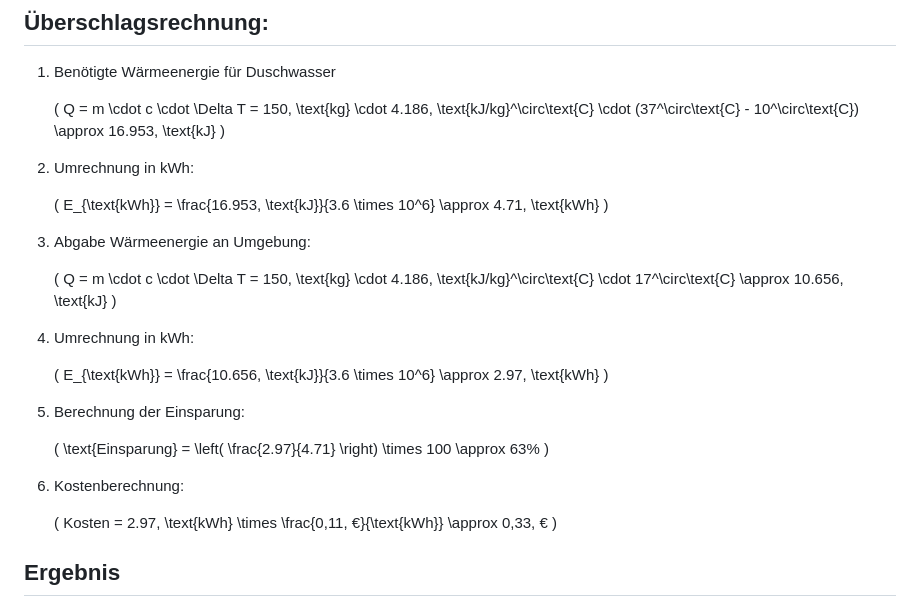
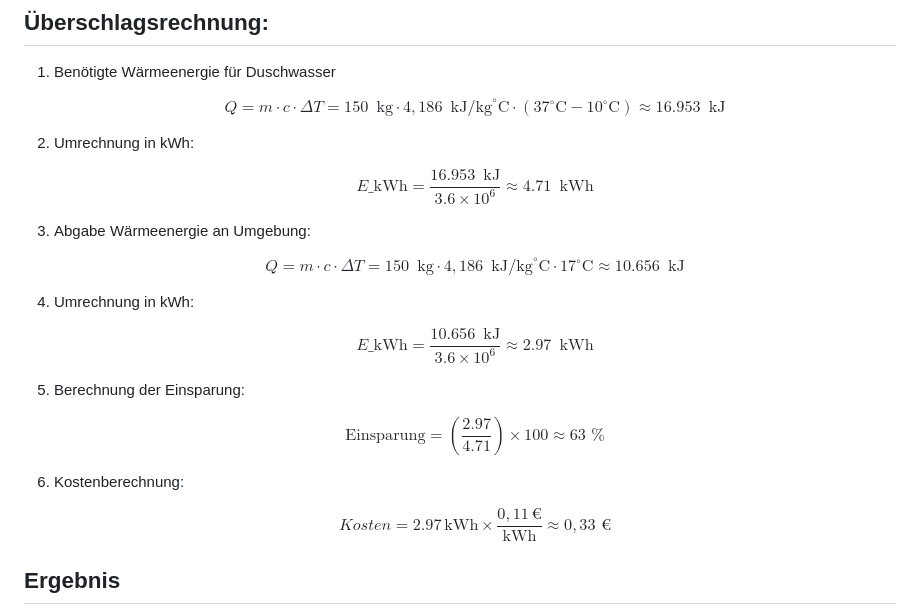
Before and after one commit to mgiesen/Bathtub-Heat-Preservation, a Markdown page: README.md, the part around the change. Rendered like a GitHub page.

Commit message:
Optimierung GitHub Latex Darstellung

```diff
--- a/README.md
+++ b/README.md
@@ -20,37 +20,37 @@ Stellen wir uns vor, ihr schließt vor dem Duschen den Badewannenstöpsel und la
 
 1. Benötigte Wärmeenergie für Duschwasser
 
-   \( Q = m \cdot c \cdot \Delta T = 150\, \text{kg} \cdot 4.186\, \text{kJ/kg}^\circ\text{C} \cdot (37^\circ\text{C} - 10^\circ\text{C}) \approx 16.953\, \text{kJ} \)
+   $$ Q = m \cdot c \cdot \Delta T = 150\, \text{ kg} \cdot 4,186\, \text{ kJ/kg}^\circ\text{C} \cdot (37^\circ\text{C} - 10^\circ\text{C}) \approx 16.953\, \text{ kJ} $$
 
-      <!-- Leerzeile -->
+   <!-- Leerzeile -->
 
 2. Umrechnung in kWh:
 
-   \( E\_{\text{kWh}} = \frac{16.953\, \text{kJ}}{3.6 \times 10^6} \approx 4.71\, \text{kWh} \)
+   $$ E\_{\text{kWh}} = \frac{16.953\, \text{ kJ}}{3.6 \times 10^6} \approx 4.71\, \text{ kWh} $$
 
    <!-- Leerzeile -->
 
 3. Abgabe Wärmeenergie an Umgebung:
 
-   \( Q = m \cdot c \cdot \Delta T = 150\, \text{kg} \cdot 4.186\, \text{kJ/kg}^\circ\text{C} \cdot 17^\circ\text{C} \approx 10.656\, \text{kJ} \)
+   $$ Q = m \cdot c \cdot \Delta T = 150\, \text{ kg} \cdot 4,186\, \text{ kJ/kg}^\circ\text{C} \cdot 17^\circ\text{C} \approx 10.656\, \text{ kJ} $$
 
    <!-- Leerzeile -->
 
 4. Umrechnung in kWh:
 
-   \( E\_{\text{kWh}} = \frac{10.656\, \text{kJ}}{3.6 \times 10^6} \approx 2.97\, \text{kWh} \)
+   $$ E\_{\text{kWh}} = \frac{10.656\, \text{ kJ}}{3.6 \times 10^6} \approx 2.97\, \text{ kWh} $$
 
    <!-- Leerzeile -->
 
 5. Berechnung der Einsparung:
 
-   \( \text{Einsparung} = \left( \frac{2.97}{4.71} \right) \times 100 \approx 63\% \)
+   $$ \text{Einsparung} = \left( \frac{2.97}{4.71} \right) \times 100 \approx 63 \text{ \%} $$
 
    <!-- Leerzeile -->
 
 6. Kostenberechnung:
 
-   \( Kosten = 2.97\, \text{kWh} \times \frac{0,11\, €}{\text{kWh}} \approx 0,33\, € \)
+   $$ Kosten = 2.97\, \text{kWh} \times \frac{0,11\, €}{\text{kWh}} \approx 0,33 \text{ €} $$
 
    <!-- Leerzeile -->
 
```
